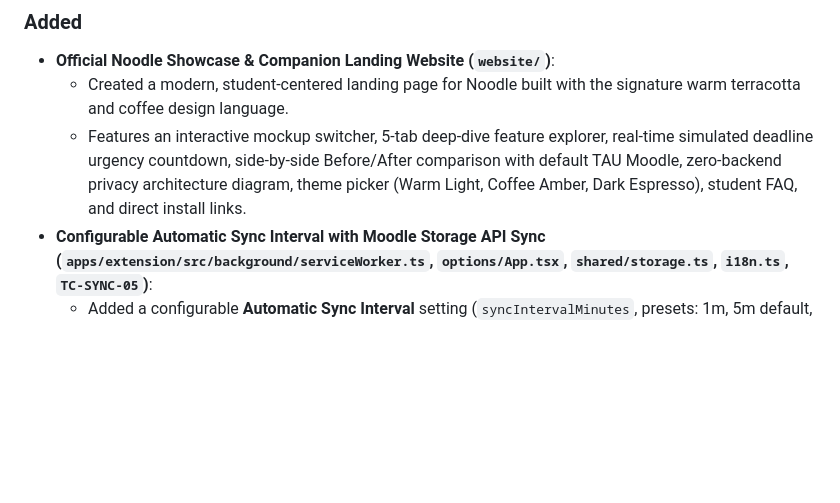
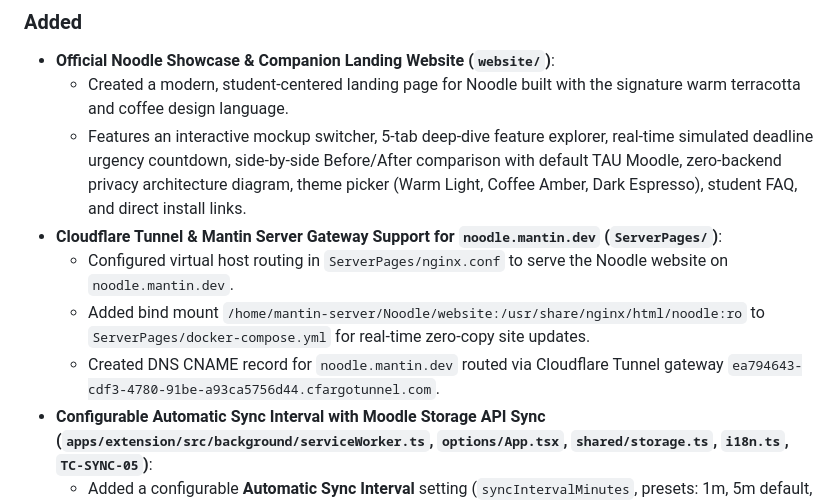
Before and after one commit to duck-5/Noodle, a Markdown page: CHANGELOG.md, the part around the change. Rendered like a GitHub page; blank space fills up the shorter version.

```diff
--- a/CHANGELOG.md
+++ b/CHANGELOG.md
@@ -11,6 +11,10 @@ The format is based on [Keep a Changelog](https://keepachangelog.com/en/1.0.0/),
 - **Official Noodle Showcase & Companion Landing Website (`website/`)**:
   - Created a modern, student-centered landing page for Noodle built with the signature warm terracotta and coffee design language.
   - Features an interactive mockup switcher, 5-tab deep-dive feature explorer, real-time simulated deadline urgency countdown, side-by-side Before/After comparison with default TAU Moodle, zero-backend privacy architecture diagram, theme picker (Warm Light, Coffee Amber, Dark Espresso), student FAQ, and direct install links.
+- **Cloudflare Tunnel & Mantin Server Gateway Support for `noodle.mantin.dev` (`ServerPages/`)**:
+  - Configured virtual host routing in `ServerPages/nginx.conf` to serve the Noodle website on `noodle.mantin.dev`.
+  - Added bind mount `/home/mantin-server/Noodle/website:/usr/share/nginx/html/noodle:ro` to `ServerPages/docker-compose.yml` for real-time zero-copy site updates.
+  - Created DNS CNAME record for `noodle.mantin.dev` routed via Cloudflare Tunnel gateway `ea794643-cdf3-4780-91be-a93ca5756d44.cfargotunnel.com`.
 - **Configurable Automatic Sync Interval with Moodle Storage API Sync (`apps/extension/src/background/serviceWorker.ts`, `options/App.tsx`, `shared/storage.ts`, `i18n.ts`, `TC-SYNC-05`)**:
   - Added a configurable **Automatic Sync Interval** setting (`syncIntervalMinutes`, presets: 1m, 5m default, 10m, 15m, 30m, 60m, 120m) in Extension Settings.
   - Connected the sync interval with the Moodle Storage API (`NOODLE_SYNC_DATA` calendar event) via `SettingsSyncManager`, automatically round-tripping across devices.
```
Also changed, not shown: docs/ARCHITECTURE.md (+10 -0 lines).
